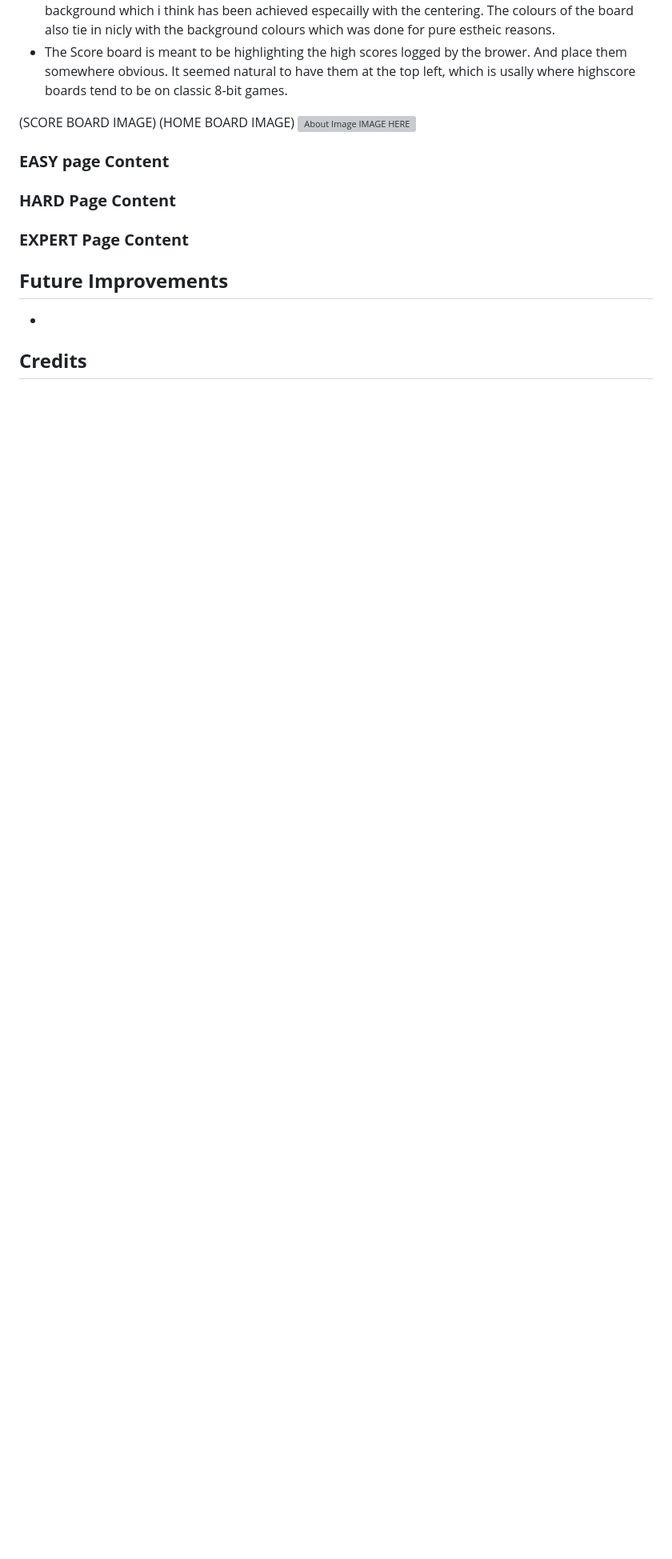
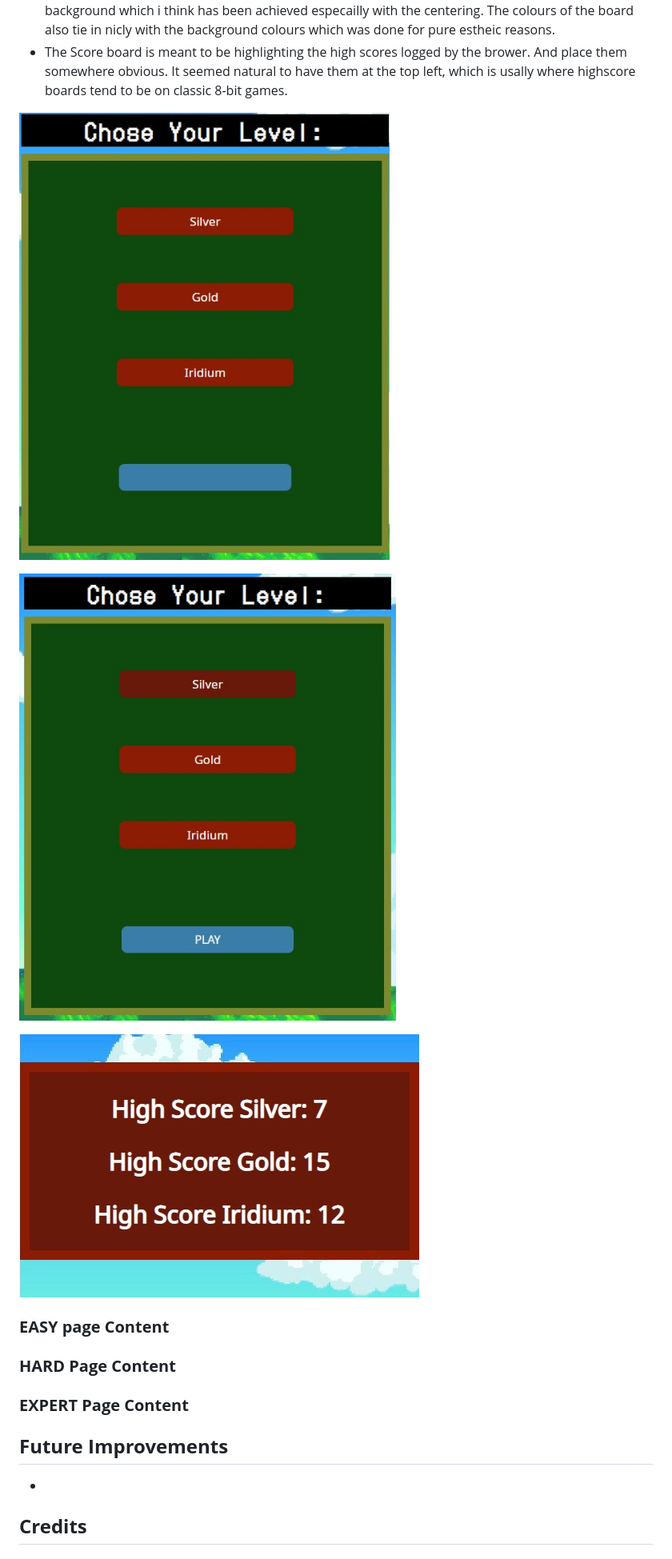
Before and after one commit to Pur3-MAlice/stardew-memory-game, a Markdown page: README.md, the part around the change printed below. Shown: that part at 80% size. Drawn GitHub-style; blank space fills up the shorter version; grey boxes are pictures that could not be loaded.

Commit message:
docs: images add to README.md and renaming for conventions

```diff
--- a/README.md
+++ b/README.md
@@ -123,9 +128,11 @@ SITE OVERVIEW
 * The Home Baord is mean to simulate a classic game opening page of "chose your difficulty" and to ensure that you ant start playing without chosing a difficulty setting. It was styled to emulate a classic game playing table with the green velvet, and also to highlight the colourful themes of the insparation game. The board was also created to ensure that the feautres of this page were not distracted by the background which i think has been achieved especailly with the centering. The colours of the board also tie in nicly with the background colours which was done for pure estheic reasons.
 * The Score board is meant to be highlighting the high scores logged by the brower. And place them somewhere obvious. It seemed natural to have them at the top left, which is usally where highscore boards tend to be on classic 8-bit games.
 
-(SCORE BOARD IMAGE)
-(HOME BOARD IMAGE)
-![About Image IMAGE HERE]()
+![Home Board Without Level Chosen](/docs/screenshots/homeboard.jpg)
+
+![Home Board With Level Chosen](/docs/screenshots/level-chosen.jpg)
+
+![Home Page Score Board](/docs/screenshots/scoreboard.jpg)
 
 ### **EASY page Content**
 
```
Also changed, not shown: other parts of README.md (+7 -2 lines), docs/screenshots/homeboard.jpg (renamed from docs/screenshots/home board.jpg).
